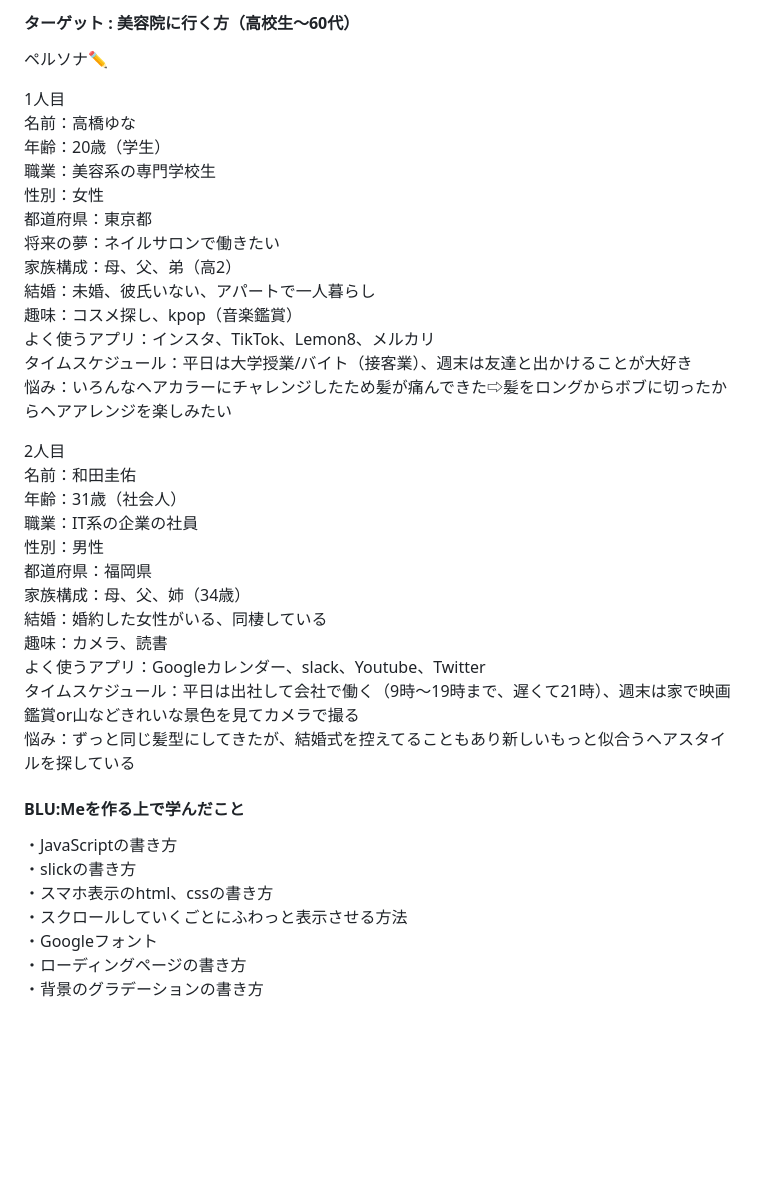
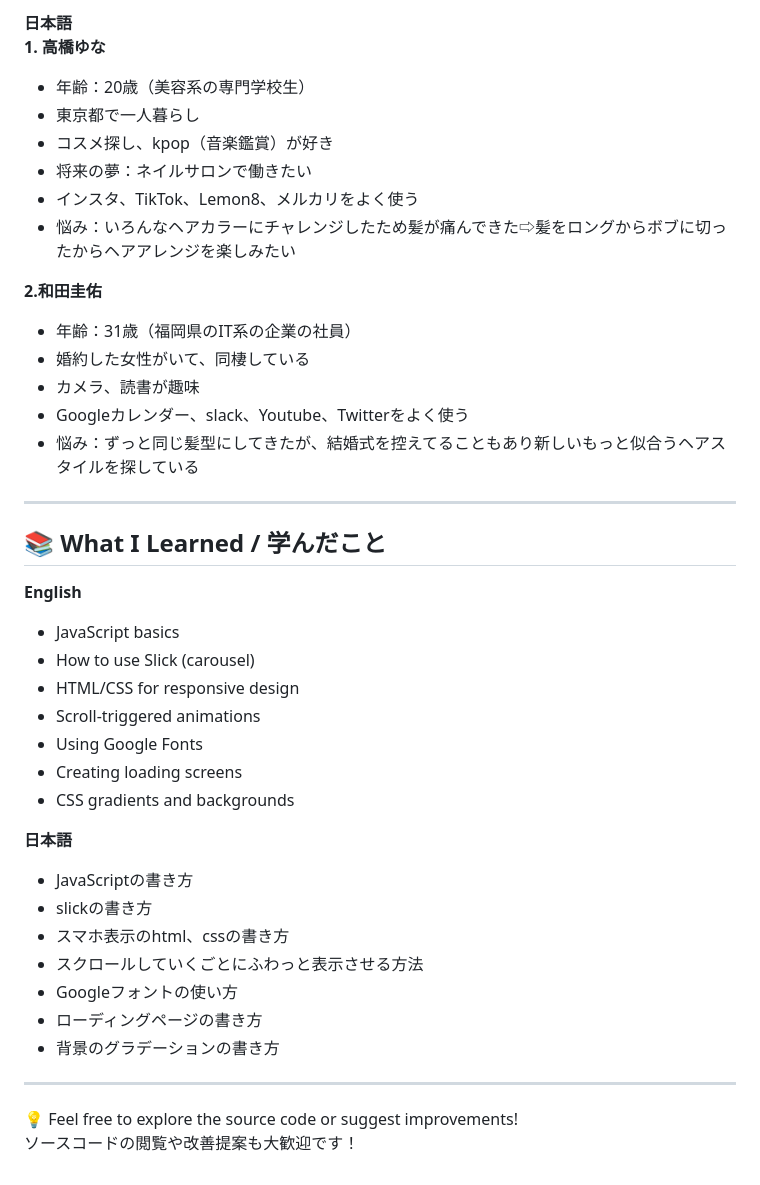
Before and after one commit to tahoito/BLU-Me, a Markdown page: README.md, the part around one of its changes. Drawn GitHub-style; blank space fills up the shorter version.

```diff
--- a/README.md
+++ b/README.md
@@ -20,39 +68,44 @@
 
 
-<h4>ターゲット : 美容院に行く方（高校生〜60代）</h4>
-<p>ペルソナ✏️ </p>
-<p>1人目<br>
-名前：高橋ゆな<br>
-年齢：20歳（学生）<br>
-職業：美容系の専門学校生<br>
-性別：女性<br>
-都道府県：東京都<br>
-将来の夢：ネイルサロンで働きたい<br>
-家族構成：母、父、弟（高2）<br>
-結婚：未婚、彼氏いない、アパートで一人暮らし<br>
-趣味：コスメ探し、kpop（音楽鑑賞）<br>
-よく使うアプリ：インスタ、TikTok、Lemon8、メルカリ<br>
-タイムスケジュール：平日は大学授業/バイト（接客業）、週末は友達と出かけることが大好き<br>
-悩み：いろんなヘアカラーにチャレンジしたため髪が痛んできた⇨髪をロングからボブに切ったからヘアアレンジを楽しみたい<br></p>
+**日本語**
+**1. 高橋ゆな**
+- 年齢：20歳（美容系の専門学校生）
+- 東京都で一人暮らし
+- コスメ探し、kpop（音楽鑑賞）が好き
+- 将来の夢：ネイルサロンで働きたい
+- インスタ、TikTok、Lemon8、メルカリをよく使う
+- 悩み：いろんなヘアカラーにチャレンジしたため髪が痛んできた⇨髪をロングからボブに切ったからヘアアレンジを楽しみたい
 
-<p>2人目<br>
-名前：和田圭佑<br>
-年齢：31歳（社会人）<br>
-職業：IT系の企業の社員<br>
-性別：男性<br>
-都道府県：福岡県<br>
-家族構成：母、父、姉（34歳）<br>
-結婚：婚約した女性がいる、同棲している<br>
-趣味：カメラ、読書<br>
-よく使うアプリ：Googleカレンダー、slack、Youtube、Twitter<br>
-タイムスケジュール：平日は出社して会社で働く（9時〜19時まで、遅くて21時）、週末は家で映画鑑賞or山などきれいな景色を見てカメラで撮る<br>
-悩み：ずっと同じ髪型にしてきたが、結婚式を控えてることもあり新しいもっと似合うヘアスタイルを探している<br></p>
+**2.和田圭佑**
+- 年齢：31歳（福岡県のIT系の企業の社員）
+- 婚約した女性がいて、同棲している
+- カメラ、読書が趣味
+- Googleカレンダー、slack、Youtube、Twitterをよく使う
+- 悩み：ずっと同じ髪型にしてきたが、結婚式を控えてることもあり新しいもっと似合うヘアスタイルを探している
 
-<h4>BLU:Meを作る上で学んだこと</h4>
-<p>・JavaScriptの書き方<br>
-・slickの書き方<br>
-・スマホ表示のhtml、cssの書き方<br>
-・スクロールしていくごとにふわっと表示させる方法<br>
-・Googleフォント<br>
-・ローディングページの書き方<br>
-・背景のグラデーションの書き方</p>
+---
+
+## 📚 What I Learned / 学んだこと
+
+**English**
+- JavaScript basics
+- How to use Slick (carousel)
+- HTML/CSS for responsive design
+- Scroll-triggered animations
+- Using Google Fonts
+- Creating loading screens
+- CSS gradients and backgrounds
+
+**日本語**
+- JavaScriptの書き方
+- slickの書き方
+- スマホ表示のhtml、cssの書き方
+- スクロールしていくごとにふわっと表示させる方法
+- Googleフォントの使い方
+- ローディングページの書き方
+- 背景のグラデーションの書き方
+
+---
+
+💡 Feel free to explore the source code or suggest improvements!
+ソースコードの閲覧や改善提案も大歓迎です！
```
Also changed, not shown: other parts of README.md (+64 -16 lines).
